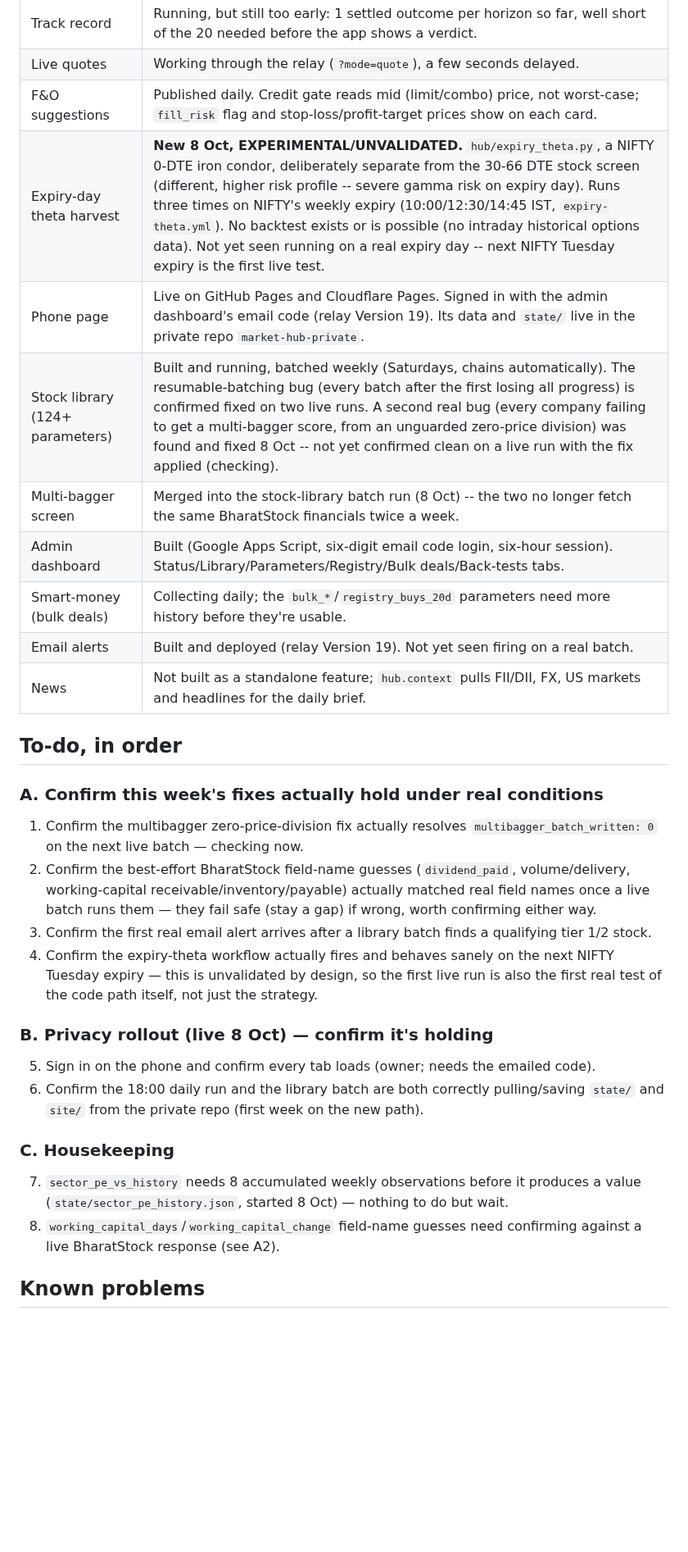
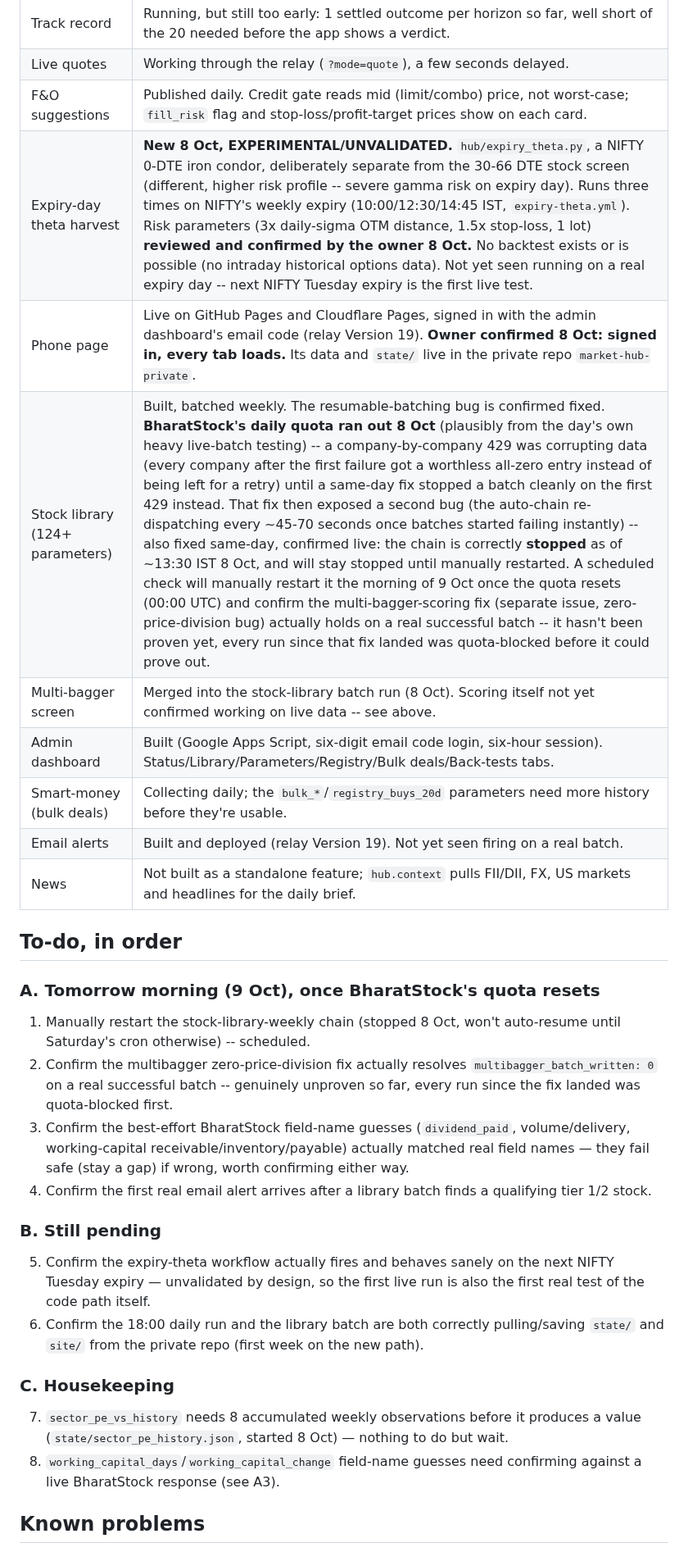
Before and after one commit to ramghatagedb1101-NSEFO/market-hub, a Markdown page: STATUS.md, the part around one of its changes. Shown at 82% size. Drawn GitHub-style; blank space fills up the shorter version.

```diff
--- a/STATUS.md
+++ b/STATUS.md
@@ -11,10 +11,10 @@ As of 8 Oct 2026, 13:15 IST. Read this together with `CHANGELOG.md`.
 | Track record | Running, but still too early: 1 settled outcome per horizon so far, well short of the 20 needed before the app shows a verdict. |
 | Live quotes | Working through the relay (`?mode=quote`), a few seconds delayed. |
 | F&O suggestions | Published daily. Credit gate reads mid (limit/combo) price, not worst-case; `fill_risk` flag and stop-loss/profit-target prices show on each card. |
-| Expiry-day theta harvest | **New 8 Oct, EXPERIMENTAL/UNVALIDATED.** `hub/expiry_theta.py`, a NIFTY 0-DTE iron condor, deliberately separate from the 30-66 DTE stock screen (different, higher risk profile -- severe gamma risk on expiry day). Runs three times on NIFTY's weekly expiry (10:00/12:30/14:45 IST, `expiry-theta.yml`). No backtest exists or is possible (no intraday historical options data). Not yet seen running on a real expiry day -- next NIFTY Tuesday expiry is the first live test. |
-| Phone page | Live on GitHub Pages and Cloudflare Pages. Signed in with the admin dashboard's email code (relay Version 19). Its data and `state/` live in the private repo `market-hub-private`. |
-| Stock library (124+ parameters) | Built and running, batched weekly (Saturdays, chains automatically). The resumable-batching bug (every batch after the first losing all progress) is confirmed fixed on two live runs. A second real bug (every company failing to get a multi-bagger score, from an unguarded zero-price division) was found and fixed 8 Oct -- not yet confirmed clean on a live run with the fix applied (checking). |
-| Multi-bagger screen | Merged into the stock-library batch run (8 Oct) -- the two no longer fetch the same BharatStock financials twice a week. |
+| Expiry-day theta harvest | **New 8 Oct, EXPERIMENTAL/UNVALIDATED.** `hub/expiry_theta.py`, a NIFTY 0-DTE iron condor, deliberately separate from the 30-66 DTE stock screen (different, higher risk profile -- severe gamma risk on expiry day). Runs three times on NIFTY's weekly expiry (10:00/12:30/14:45 IST, `expiry-theta.yml`). Risk parameters (3x daily-sigma OTM distance, 1.5x stop-loss, 1 lot) **reviewed and confirmed by the owner 8 Oct.** No backtest exists or is possible (no intraday historical options data). Not yet seen running on a real expiry day -- next NIFTY Tuesday expiry is the first live test. |
+| Phone page | Live on GitHub Pages and Cloudflare Pages, signed in with the admin dashboard's email code (relay Version 19). **Owner confirmed 8 Oct: signed in, every tab loads.** Its data and `state/` live in the private repo `market-hub-private`. |
+| Stock library (124+ parameters) | Built, batched weekly. The resumable-batching bug is confirmed fixed. **BharatStock's daily quota ran out 8 Oct** (plausibly from the day's own heavy live-batch testing) -- a company-by-company 429 was corrupting data (every company after the first failure got a worthless all-zero entry instead of being left for a retry) until a same-day fix stopped a batch cleanly on the first 429 instead. That fix then exposed a second bug (the auto-chain re-dispatching every ~45-70 seconds once batches started failing instantly) -- also fixed same-day, confirmed live: the chain is correctly **stopped** as of ~13:30 IST 8 Oct, and will stay stopped until manually restarted. A scheduled check will manually restart it the morning of 9 Oct once the quota resets (00:00 UTC) and confirm the multi-bagger-scoring fix (separate issue, zero-price-division bug) actually holds on a real successful batch -- it hasn't been proven yet, every run since that fix landed was quota-blocked before it could prove out. |
+| Multi-bagger screen | Merged into the stock-library batch run (8 Oct). Scoring itself not yet confirmed working on live data -- see above. |
 | Admin dashboard | Built (Google Apps Script, six-digit email code login, six-hour session). Status/Library/Parameters/Registry/Bulk deals/Back-tests tabs. |
 | Smart-money (bulk deals) | Collecting daily; the `bulk_*`/`registry_buys_20d` parameters need more history before they're usable. |
 | Email alerts | Built and deployed (relay Version 19). Not yet seen firing on a real batch. |
@@ -22,19 +22,19 @@ As of 8 Oct 2026, 13:15 IST. Read this together with `CHANGELOG.md`.
 
 ## To-do, in order
 
-### A. Confirm this week's fixes actually hold under real conditions
-1. Confirm the multibagger zero-price-division fix actually resolves `multibagger_batch_written: 0` on the next live batch — checking now.
-2. Confirm the best-effort BharatStock field-name guesses (`dividend_paid`, volume/delivery, working-capital receivable/inventory/payable) actually matched real field names once a live batch runs them — they fail safe (stay a gap) if wrong, worth confirming either way.
-3. Confirm the first real email alert arrives after a library batch finds a qualifying tier 1/2 stock.
-4. Confirm the expiry-theta workflow actually fires and behaves sanely on the next NIFTY Tuesday expiry — this is unvalidated by design, so the first live run is also the first real test of the code path itself, not just the strategy.
+### A. Tomorrow morning (9 Oct), once BharatStock's quota resets
+1. Manually restart the stock-library-weekly chain (stopped 8 Oct, won't auto-resume until Saturday's cron otherwise) -- scheduled.
+2. Confirm the multibagger zero-price-division fix actually resolves `multibagger_batch_written: 0` on a real successful batch -- genuinely unproven so far, every run since the fix landed was quota-blocked first.
+3. Confirm the best-effort BharatStock field-name guesses (`dividend_paid`, volume/delivery, working-capital receivable/inventory/payable) actually matched real field names — they fail safe (stay a gap) if wrong, worth confirming either way.
+4. Confirm the first real email alert arrives after a library batch finds a qualifying tier 1/2 stock.
 
-### B. Privacy rollout (live 8 Oct) — confirm it's holding
-5. Sign in on the phone and confirm every tab loads (owner; needs the emailed code).
+### B. Still pending
+5. Confirm the expiry-theta workflow actually fires and behaves sanely on the next NIFTY Tuesday expiry — unvalidated by design, so the first live run is also the first real test of the code path itself.
 6. Confirm the 18:00 daily run and the library batch are both correctly pulling/saving `state/` and `site/` from the private repo (first week on the new path).
 
 ### C. Housekeeping
 7. `sector_pe_vs_history` needs 8 accumulated weekly observations before it produces a value (`state/sector_pe_history.json`, started 8 Oct) — nothing to do but wait.
-8. `working_capital_days`/`working_capital_change` field-name guesses need confirming against a live BharatStock response (see A2).
+8. `working_capital_days`/`working_capital_change` field-name guesses need confirming against a live BharatStock response (see A3).
 
 ## Known problems
 - Track record has too little settled history to mean anything yet (by design).
```
Also changed, not shown: other parts of STATUS.md (+2 -2 lines).
